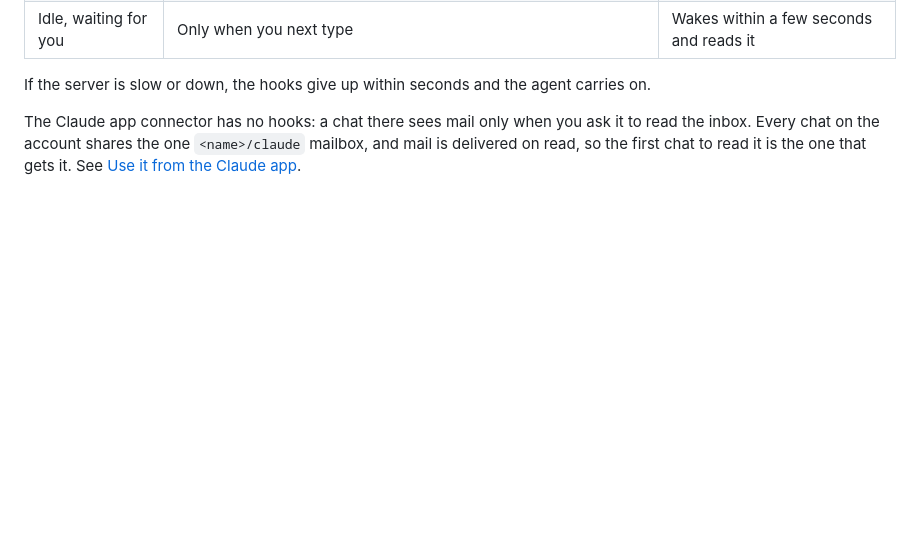
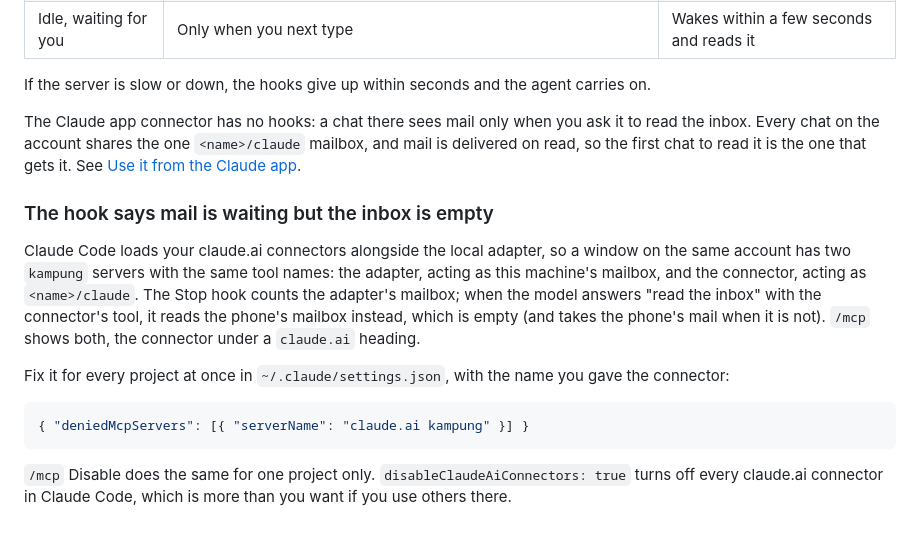
Before and after one commit to jztan/kampung-mcp, a Markdown page: docs/clients.md, the part around the change. Rendered like a GitHub page; blank space fills up the shorter version.

````diff
--- a/docs/clients.md
+++ b/docs/clients.md
@@ -87,3 +87,15 @@ The loop guard still stops a chain of replies after three. To end a finished thr
 If the server is slow or down, the hooks give up within seconds and the agent carries on.
 
 The Claude app connector has no hooks: a chat there sees mail only when you ask it to read the inbox. Every chat on the account shares the one `<name>/claude` mailbox, and mail is delivered on read, so the first chat to read it is the one that gets it. See [Use it from the Claude app](../README.md#use-it-from-the-claude-app).
+
+### The hook says mail is waiting but the inbox is empty
+
+Claude Code loads your claude.ai connectors alongside the local adapter, so a window on the same account has two `kampung` servers with the same tool names: the adapter, acting as this machine's mailbox, and the connector, acting as `<name>/claude`. The Stop hook counts the adapter's mailbox; when the model answers "read the inbox" with the connector's tool, it reads the phone's mailbox instead, which is empty (and takes the phone's mail when it is not). `/mcp` shows both, the connector under a `claude.ai` heading.
+
+Fix it for every project at once in `~/.claude/settings.json`, with the name you gave the connector:
+
+```json
+{ "deniedMcpServers": [{ "serverName": "claude.ai kampung" }] }
+```
+
+`/mcp` Disable does the same for one project only. `disableClaudeAiConnectors: true` turns off every claude.ai connector in Claude Code, which is more than you want if you use others there.
````
Also changed, not shown: README.md (+9 -1 lines), docs/deploy-lightsail.md (+1 -1 lines).
